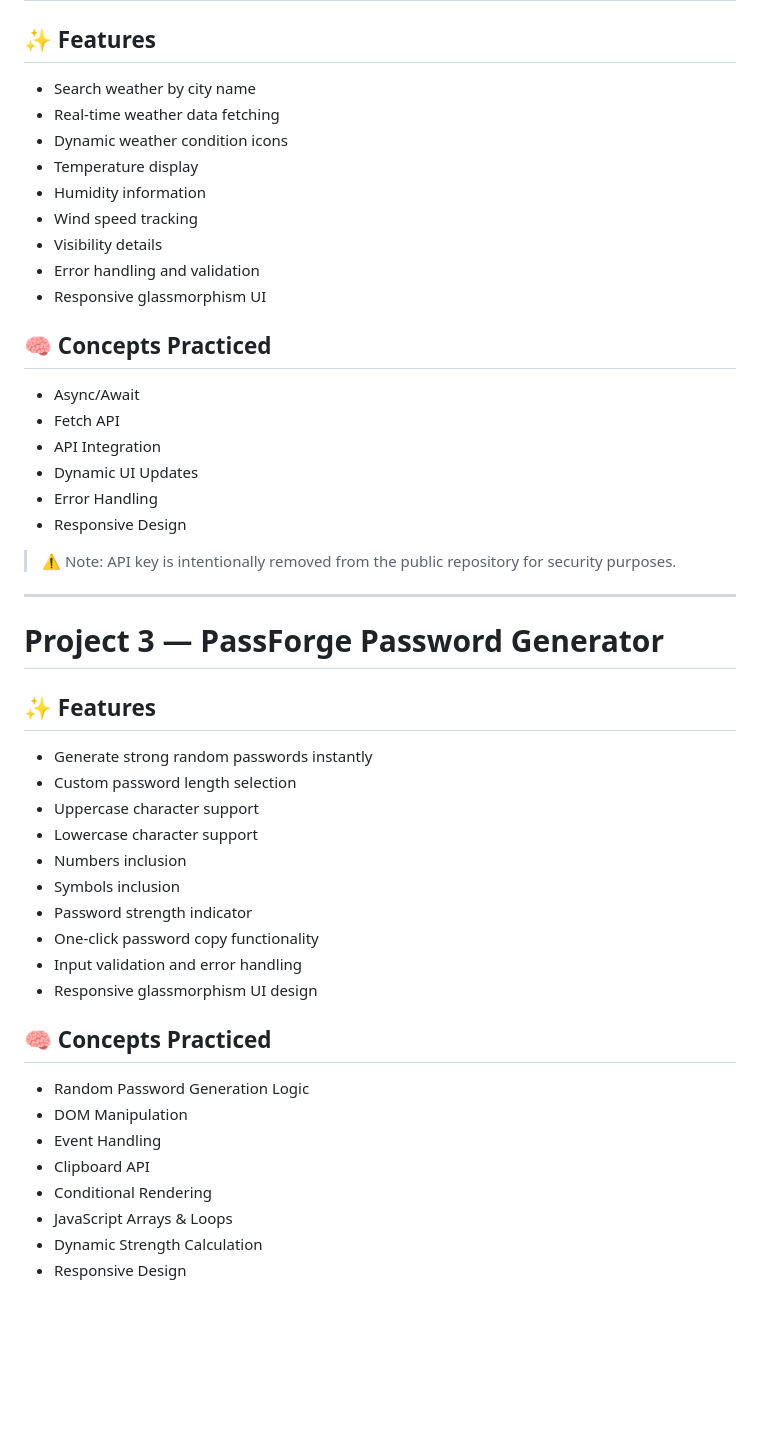
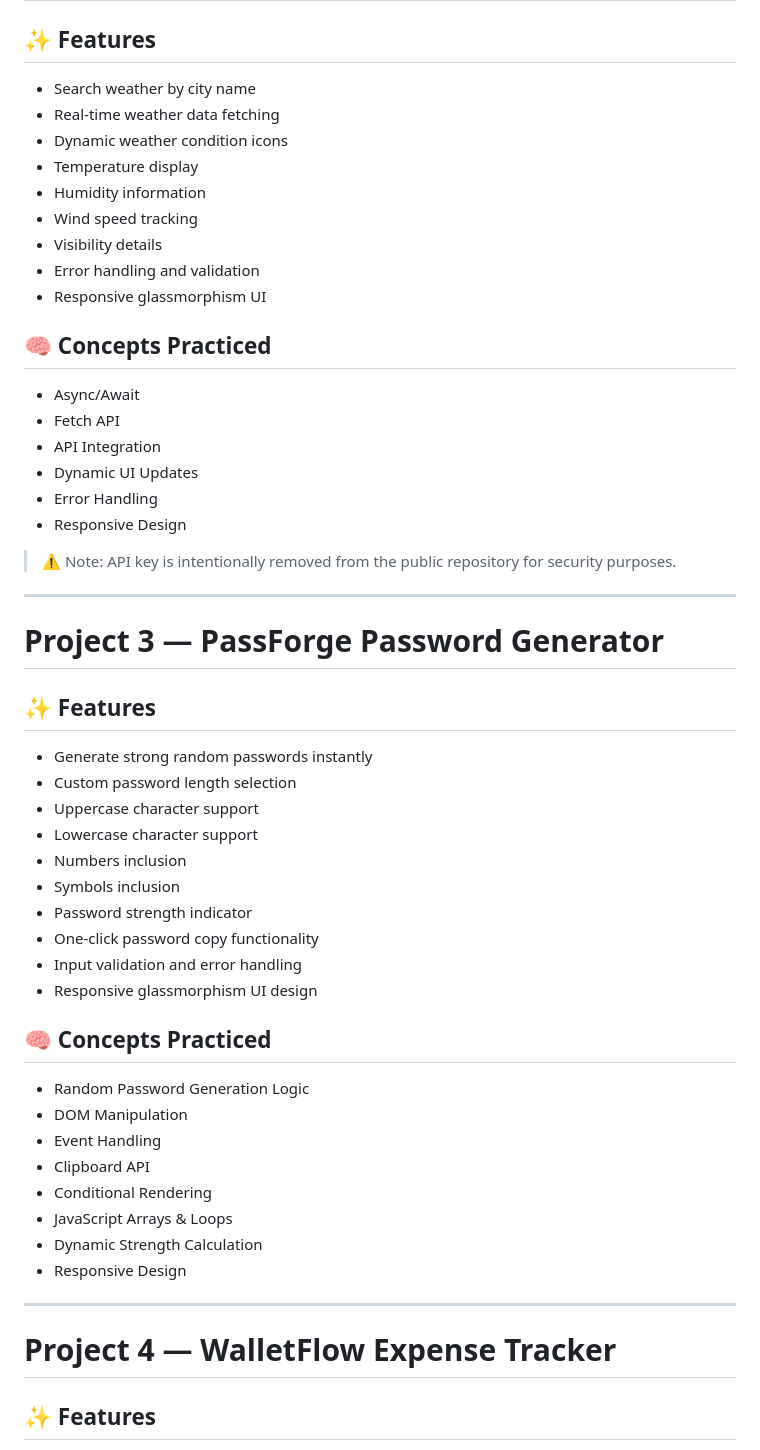
Before and after one commit to VatsalDave896/frontend-restart-projects, a Markdown page: README.md, the part around one of its changes. Drawn GitHub-style; blank space fills up the shorter version.

Commit message:
Added WalletFlow Project

```diff
--- a/README.md
+++ b/README.md
@@ -81,24 +82,24 @@ The main objective of this repository is to strengthen frontend fundamentals by
 
 ## ✨ Features
 
-- Search weather by city name
-- Real-time weather data fetching
-- Dynamic weather condition icons
-- Temperature display
-- Humidity information
-- Wind speed tracking
-- Visibility details
-- Error handling and validation
-- Responsive glassmorphism UI
+* Search weather by city name
+* Real-time weather data fetching
+* Dynamic weather condition icons
+* Temperature display
+* Humidity information
+* Wind speed tracking
+* Visibility details
+* Error handling and validation
+* Responsive glassmorphism UI
 
 ## 🧠 Concepts Practiced
 
-- Async/Await
-- Fetch API
-- API Integration
-- Dynamic UI Updates
-- Error Handling
-- Responsive Design
+* Async/Await
+* Fetch API
+* API Integration
+* Dynamic UI Updates
+* Error Handling
+* Responsive Design
 
 > ⚠️ Note: API key is intentionally removed from the public repository for security purposes.
 
@@ -108,24 +109,31 @@ The main objective of this repository is to strengthen frontend fundamentals by
 
 ## ✨ Features
 
-- Generate strong random passwords instantly
-- Custom password length selection
-- Uppercase character support
-- Lowercase character support
-- Numbers inclusion
-- Symbols inclusion
-- Password strength indicator
-- One-click password copy functionality
-- Input validation and error handling
-- Responsive glassmorphism UI design
+* Generate strong random passwords instantly
+* Custom password length selection
+* Uppercase character support
+* Lowercase character support
+* Numbers inclusion
+* Symbols inclusion
+* Password strength indicator
+* One-click password copy functionality
+* Input validation and error handling
+* Responsive glassmorphism UI design
 
 ## 🧠 Concepts Practiced
 
-- Random Password Generation Logic
-- DOM Manipulation
-- Event Handling
-- Clipboard API
-- Conditional Rendering
-- JavaScript Arrays & Loops
-- Dynamic Strength Calculation
-- Responsive Design
+* Random Password Generation Logic
+* DOM Manipulation
+* Event Handling
+* Clipboard API
+* Conditional Rendering
+* JavaScript Arrays & Loops
+* Dynamic Strength Calculation
+* Responsive Design
+
+---
+
+# Project 4 — WalletFlow Expense Tracker
+
+## ✨ Features
+
```
Also changed, not shown: other parts of README.md (+56 -31 lines).
